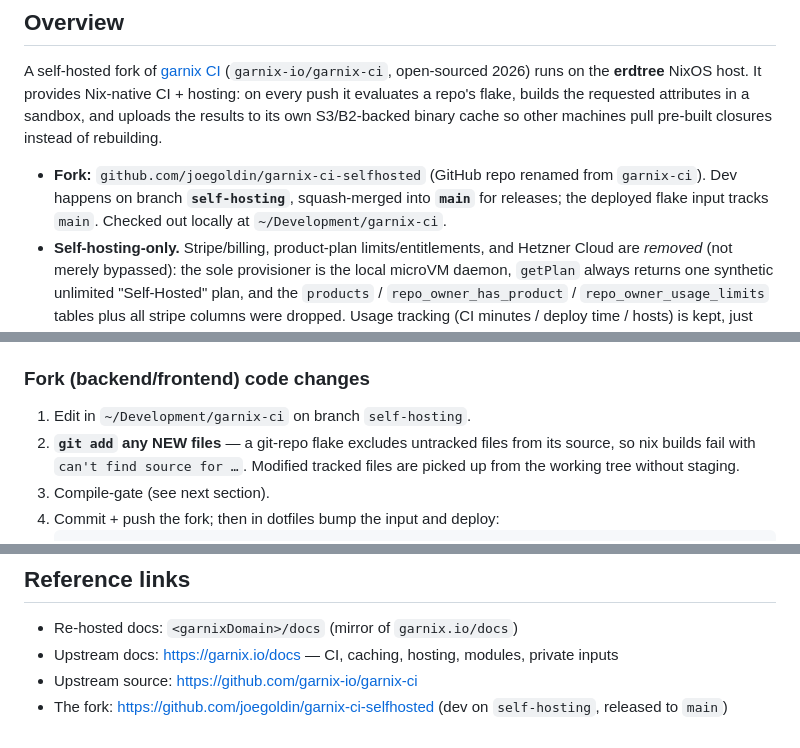
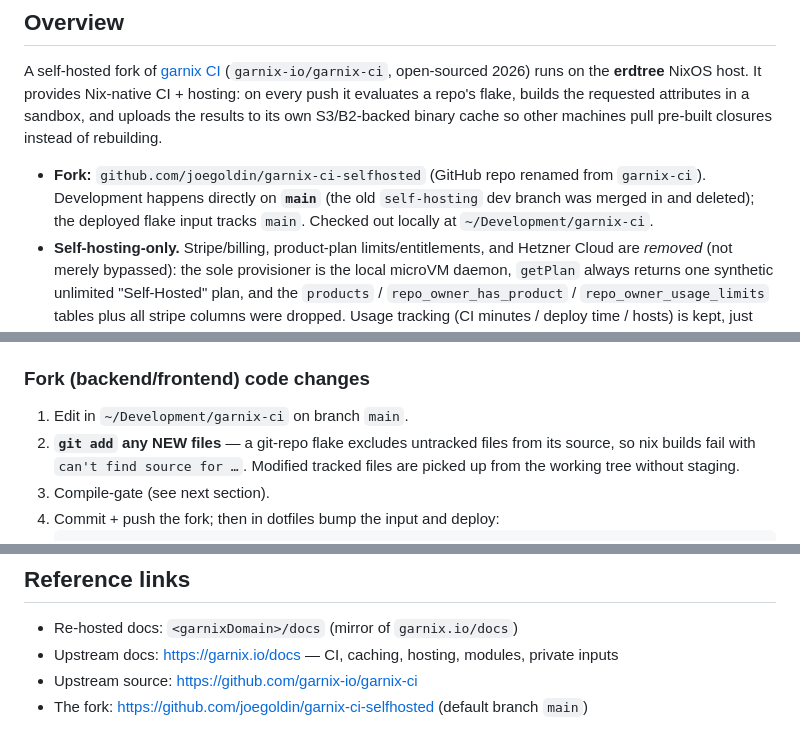
Before and after one commit to joegoldin/agent-skills, a Markdown page: skills/using-garnix-ci/SKILL.md, 3 parts joined by grey strips. GitHub-like rendering.

Commit message:
docs(using-garnix-ci): dev on main now (self-hosting branch merged + deleted)

```diff
--- a/skills/using-garnix-ci/SKILL.md
+++ b/skills/using-garnix-ci/SKILL.md
@@ -9,9 +9,9 @@ attributes in a sandbox, and uploads the results to its own S3/B2-backed binary
 cache so other machines pull pre-built closures instead of rebuilding.
 
 - **Fork:** `github.com/joegoldin/garnix-ci-selfhosted` (GitHub repo renamed from
-  `garnix-ci`). Dev happens on branch **`self-hosting`**, squash-merged into
-  **`main`** for releases; the deployed flake input tracks `main`. Checked out
-  locally at `~/Development/garnix-ci`.
+  `garnix-ci`). Development happens directly on **`main`** (the old
+  `self-hosting` dev branch was merged in and deleted); the deployed flake input
+  tracks `main`. Checked out locally at `~/Development/garnix-ci`.
 - **Self-hosting-only.** Stripe/billing, product-plan limits/entitlements, and
   Hetzner Cloud are *removed* (not merely bypassed): the sole provisioner is the
   local microVM daemon, `getPlan` always returns one synthetic unlimited
@@ -72,7 +72,7 @@ token)"` so the private flake inputs fetch.
 
 ### Fork (backend/frontend) code changes
 
-1. Edit in `~/Development/garnix-ci` on branch `self-hosting`.
+1. Edit in `~/Development/garnix-ci` on branch `main`.
 2. **`git add` any NEW files** — a git-repo flake excludes untracked files from
    its source, so nix builds fail with `can't find source for …`. Modified
    tracked files are picked up from the working tree without staging.
@@ -454,4 +454,4 @@ sudo rm -rf /tmp/restic-drill
 - Re-hosted docs: `<garnixDomain>/docs` (mirror of `garnix.io/docs`)
 - Upstream docs: https://garnix.io/docs — CI, caching, hosting, modules, private inputs
 - Upstream source: https://github.com/garnix-io/garnix-ci
-- The fork: https://github.com/joegoldin/garnix-ci-selfhosted (dev on `self-hosting`, released to `main`)
+- The fork: https://github.com/joegoldin/garnix-ci-selfhosted (default branch `main`)
```
